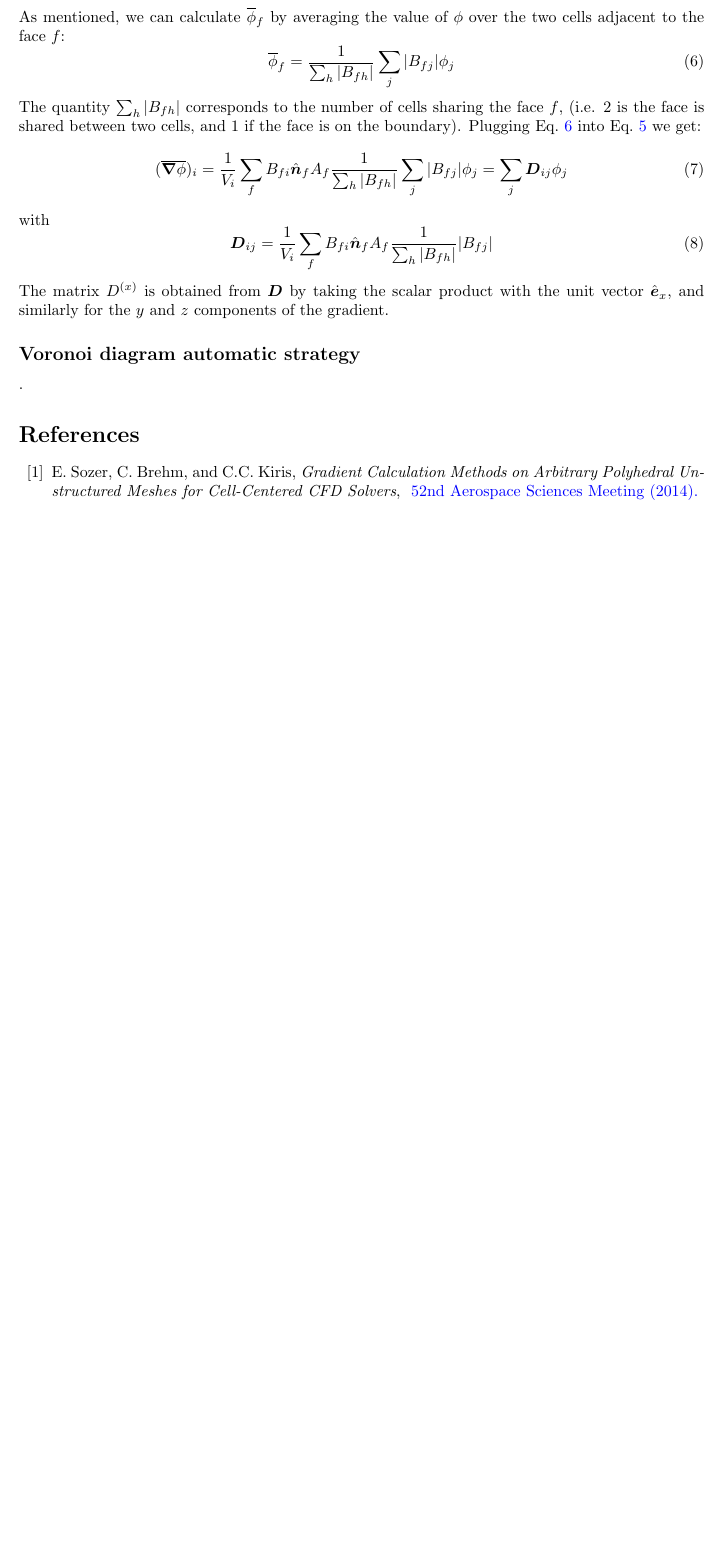
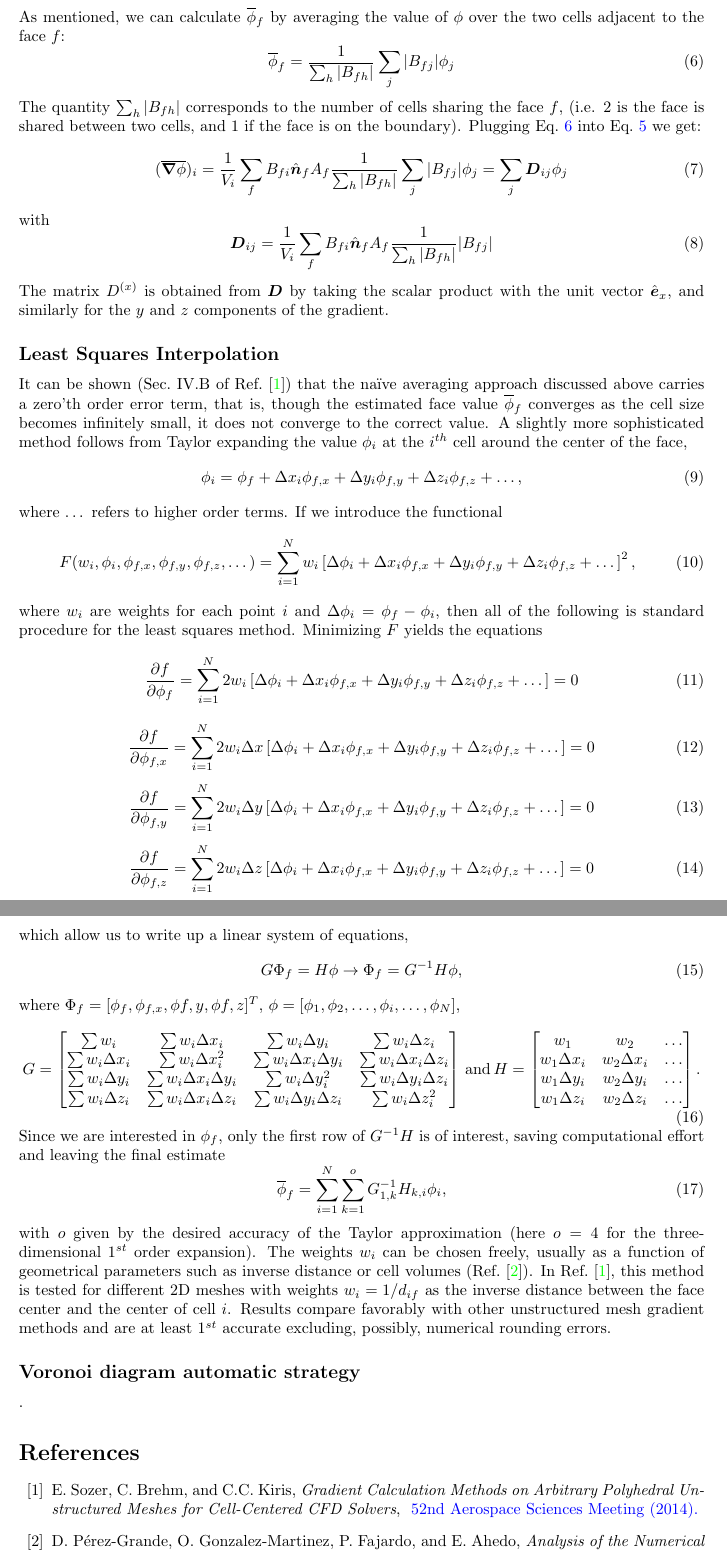
Before and after one commit to cmt-dtu-energy/MagTense, a LaTeX document (documentation/DifferentialOperatorMeshes.tex): part of page 2 of 2 before the commit and two parts of pages 2 and 3 of 3 after it, the two joined at a grey line, cut so that both start at the same text, the shorter picture padded with empty space. Compiled offline with LaTeX, dvips and Ghostscript.

Commit message:
Added section about least square face interpolation.

```diff
--- a/documentation/DifferentialOperatorMeshes.tex
+++ b/documentation/DifferentialOperatorMeshes.tex
@@ -71,6 +71,36 @@ Plugging Eq.~\ref{eq:FaceAvrg} into Eq.~\ref{eq:TheGradient2} we get:
 with
  \Eq{  \bs{D}_{ij}  =  \frac{1}{V_i} \sum_f B_{fi} \hat{\bs{n}}_f A_f  \frac{1}{\sum_h |B_{fh}|}| B_{fj} |}
 The matrix $D^{(x)}$ is obtained from $ \bs{D}$ by taking the scalar product with the unit vector $\hat{\bs{e}}_x$, and similarly for the $y$ and $z$ components of the gradient.
+\subsection*{Least Squares Interpolation}
+It can be shown (Sec.~IV.B of Ref.~\cite{Sozer2014}) that the na{\"\i}ve averaging approach discussed above carries a zero'th order error term, that is, though the estimated face value $\overline{\phi}_f $ converges as the cell size becomes infinitely small, it does not converge to the correct value. A slightly more sophisticated method follows from Taylor expanding the value $\phi_i$ at the $i^{th}$ cell around the center of the face,
+\Eq{\phi_i = \phi_f + \Delta x_i\phi_{f,x} + \Delta y_i\phi_{f,y} + \Delta z_i\phi_{f,z} + \dots,}
+where $\dots$ refers to higher order terms. If we introduce the functional
+\Eq{F(w_i,\phi_i,\phi_{f,x},\phi_{f,y},\phi_{f,z},\dots) = \sum_{i=1}^N w_i\left[\Delta\phi_i + \Delta x_i\phi_{f,x} + \Delta y_i\phi_{f,y} + \Delta z_i\phi_{f,z} + \dots\right]^2,}
+where $w_i$ are weights for each point $i$ and $\Delta\phi_i = \phi_f - \phi_i$, then all of the following is standard procedure for the least squares method. Minimizing $F$ yields the equations
+\Eq{\frac{\p f}{\p \phi_f} =  \sum_{i=1}^N 2 w_i\left[\Delta\phi_i + \Delta x_i\phi_{f,x} + \Delta y_i\phi_{f,y} + \Delta z_i\phi_{f,z} + \dots\right] = 0}
+\Eq{\frac{\p f}{\p \phi_{f,x}} =  \sum_{i=1}^N 2 w_i\Delta x\left[\Delta\phi_i + \Delta x_i\phi_{f,x} + \Delta y_i\phi_{f,y} + \Delta z_i\phi_{f,z} + \dots\right] = 0}
+\Eq{\frac{\p f}{\p \phi_{f,y}} =  \sum_{i=1}^N 2 w_i\Delta y\left[\Delta\phi_i + \Delta x_i\phi_{f,x} + \Delta y_i\phi_{f,y} + \Delta z_i\phi_{f,z} + \dots\right] = 0}
+\Eq{\frac{\p f}{\p \phi_{f,z}} =  \sum_{i=1}^N 2 w_i\Delta z\left[\Delta\phi_i + \Delta x_i\phi_{f,x} + \Delta y_i\phi_{f,y} + \Delta z_i\phi_{f,z} + \dots\right] = 0}
+which allow us to write up a linear system of equations,
+\Eq{G\Phi_f = H\phi \rightarrow \Phi_f = G^{-1}H\phi,}
+where $\Phi_f = [\phi_f,\phi_{f,x},\phi{f,y},\phi{f,z}]^T$, $\phi = [\phi_1,\phi_2,\dots,\phi_i,\dots,\phi_N]$,
+\Eq{G =
+\begin{bmatrix}
+    \sum w_i       & \sum w_i \Delta x_i & \sum w_i \Delta y_i & \sum w_i \Delta z_i \\
+    \sum w_i \Delta x_i      & \sum w_i \Delta x^2_i & \sum w_i \Delta x_i\Delta y_i & \sum w_i \Delta x_i\Delta z_i \\
+    \sum w_i  \Delta y_i     & \sum w_i \Delta x_i\Delta y_i & \sum w_i \Delta y^2_i & \sum w_i \Delta y_i\Delta z_i \\
+    \sum w_i  \Delta z_i     & \sum w_i \Delta x_i\Delta z_i & \sum w_i \Delta y_i\Delta z_i & \sum w_i \Delta z^2_i \\
+\end{bmatrix}
+\, \mathrm{and}\, H =
+\begin{bmatrix}
+    w_{1} & w_{2} & \dots  \\
+    w_{1}\Delta x_i & w_{2}\Delta x_i &  \dots \\
+    w_{1}\Delta y_i & w_{2}\Delta y_i &  \dots \\
+    w_{1}\Delta z_i & w_{2}\Delta z_i &  \dots
+\end{bmatrix}.}
+Since we are interested in $\phi_f$, only the first row of $G^{-1}H$ is of interest, saving computational effort and leaving the final estimate
+\Eq{\overline{\phi}_f  = \sum_{i = 1}^N\sum_{k = 1}^o G^{-1}_{1,k} H_{k,i} \phi_i,}
+with $o$ given by the desired accuracy of the Taylor approximation (here $o=4$ for the three-dimensional $1^{st}$ order expansion). The weights $w_i$ can be chosen freely, usually as a function of geometrical parameters such as inverse distance or cell volumes (Ref.~\cite{Grande2016}). In Ref.~\cite{Sozer2014}, this method is tested for different 2D meshes with weights $w_i = 1/d_{if}$ as the inverse distance between the face center and the center of cell $i$. Results compare favorably with other unstructured mesh gradient methods and are at least $1^{st}$ accurate excluding, possibly, numerical rounding errors.
 \subsection*{Voronoi diagram automatic strategy}
 .
 \begin{thebibliography}{19}
@@ -99,3 +129,11 @@ The matrix $D^{(x)}$ is obtained from $ \bs{D}$ by taking the scalar product wit
 \bibinfo{journal}{52nd Aerospace Sciences Meeting}
 (\bibinfo{year}{2014}).}
 
+
+\bibitem{Grande2016}
+\bibinfo{author}{\bibfnamefont{D. P{\'{e}}rez-Grande}},
+\bibinfo{author}{\bibfnamefont{O. Gonzalez-Martinez}},
+\bibinfo{author}{\bibfnamefont{P. Fajardo}},
+\bibnamefont{and}
+\bibinfo{author}{\bibfnamefont{E. Ahedo}},
+\emph{\bibinfo{title}{Analysis of the Numerical Diffusion in Anisotropic Mediums: Benchmarks for Magnetic Field Aligned Meshes in Space Propulsion Simulations}},
```
Also changed, not shown: documentation/DifferentialOperatorMeshes.pdf, documentation/DifferentialOperatorMeshes.tex (9 more changed lines).
